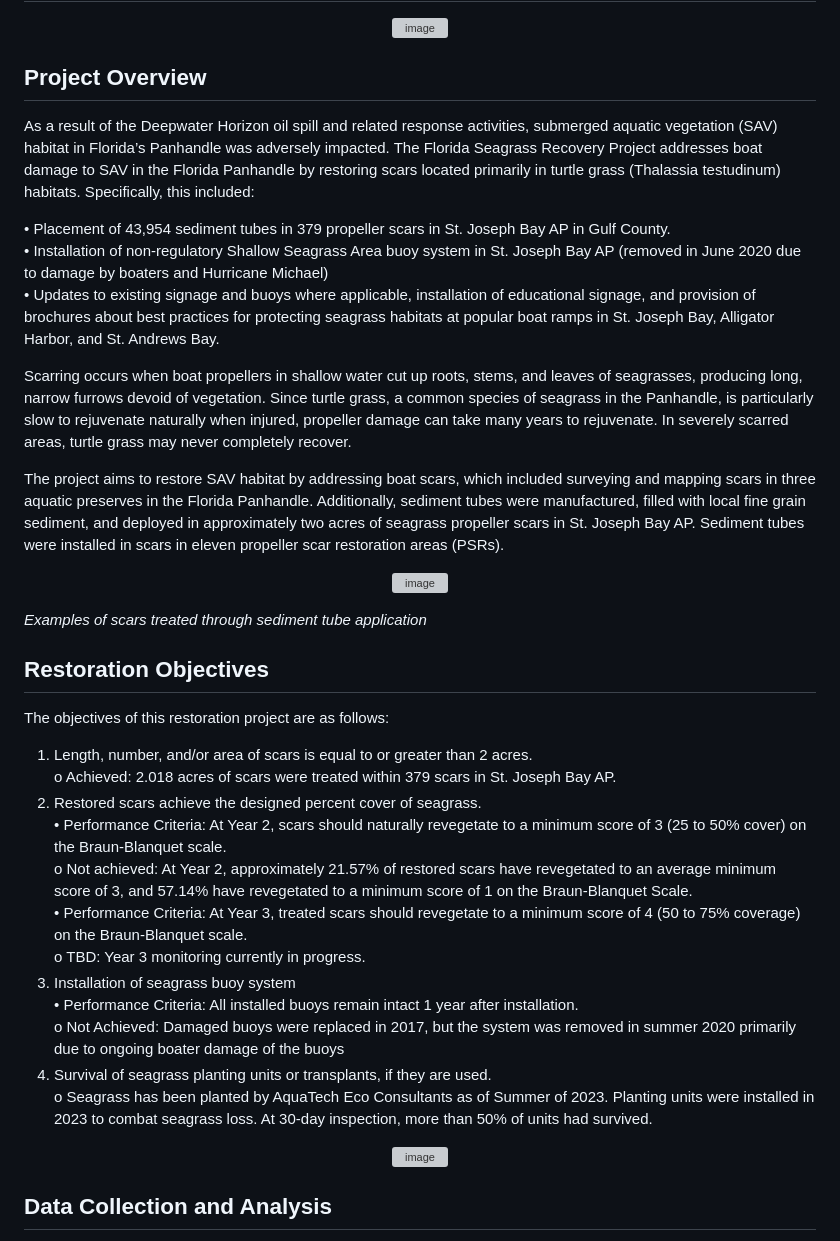
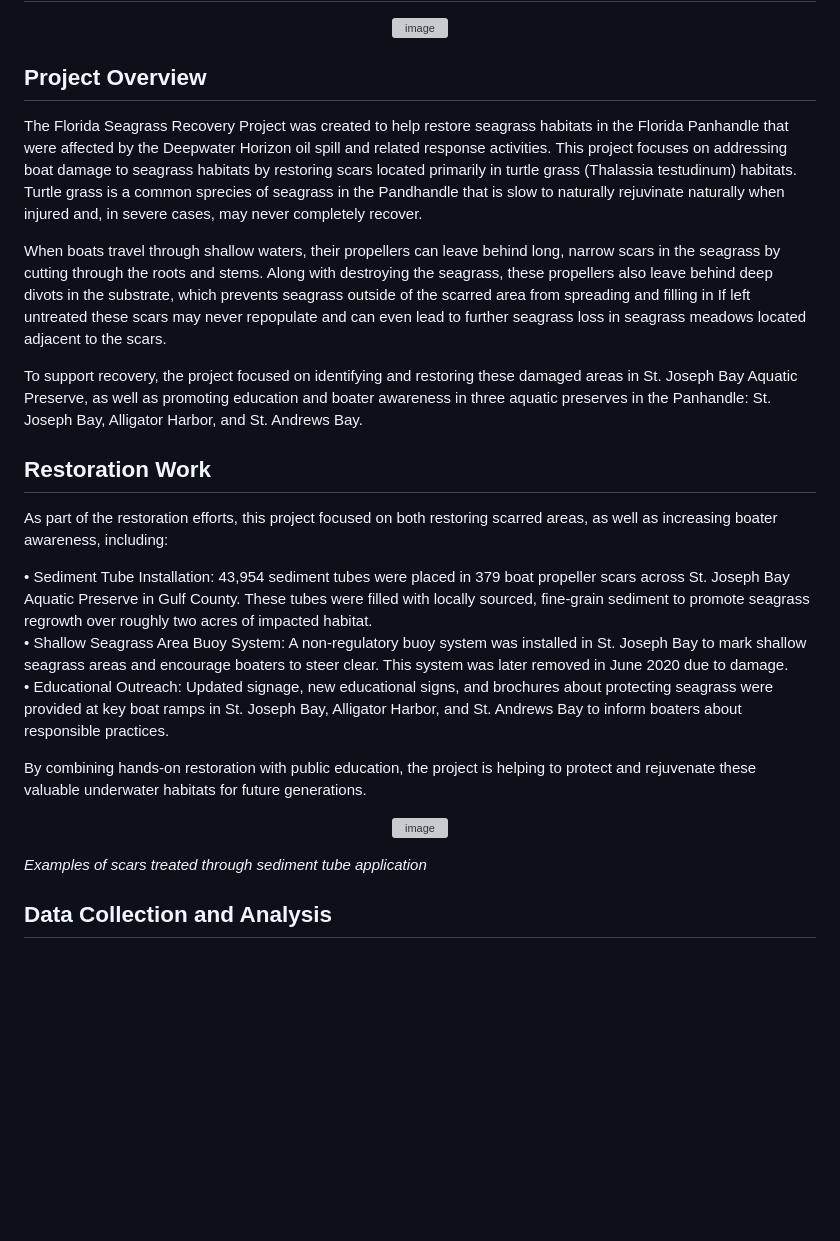
Before and after one commit to Matt-Law12/cpap_seagrass, a Markdown page: README.md, the part around the change. Rendered like a GitHub page; blank space fills up the shorter version; grey boxes are pictures that could not be loaded.

```diff
--- a/README.md
+++ b/README.md
@@ -6,16 +6,20 @@
 </div>
 
 ## Project Overview
+The Florida Seagrass Recovery Project was created to help restore seagrass habitats in the Florida Panhandle that were affected by the Deepwater Horizon oil spill and related response activities. This project focuses on addressing boat damage to seagrass habitats by restoring scars located primarily in turtle grass (Thalassia testudinum) habitats. Turtle grass is a common sprecies of seagrass in the Pandhandle that is slow to naturally rejuvinate naturally when injured and, in severe cases, may never completely recover.
 
-As a result of the Deepwater Horizon oil spill and related response activities, submerged aquatic vegetation (SAV) habitat in Florida’s Panhandle was adversely impacted. The Florida Seagrass Recovery Project addresses boat damage to SAV in the Florida Panhandle by restoring scars located primarily in turtle grass (Thalassia testudinum) habitats. Specifically, this included:
+When boats travel through shallow waters, their propellers can leave behind long, narrow scars in the seagrass by cutting through the roots and stems. Along with destroying the seagrass, these propellers also leave behind deep divots in the substrate, which prevents seagrass outside of the scarred area from spreading and filling in     If left untreated these scars may never repopulate and can even lead to further seagrass loss in seagrass meadows located adjacent to the scars.
 
-•	Placement of 43,954 sediment tubes in 379 propeller scars in St. Joseph Bay AP in Gulf County. <br />
-•	Installation of non-regulatory Shallow Seagrass Area buoy system in St. Joseph Bay AP (removed in June 2020 due to damage by boaters and Hurricane Michael)<br />
-•	Updates to existing signage and buoys where applicable, installation of educational signage, and provision of brochures about best practices for protecting seagrass habitats at popular boat ramps in St. Joseph Bay, Alligator Harbor, and St. Andrews Bay.
+To support recovery, the project focused on identifying and restoring these damaged areas in St. Joseph Bay Aquatic Preserve, as well as promoting education and boater awareness in three aquatic preserves in the Panhandle: St. Joseph Bay, Alligator Harbor, and St. Andrews Bay.
 
-Scarring occurs when boat propellers in shallow water cut up roots, stems, and leaves of seagrasses, producing long, narrow furrows devoid of vegetation. Since turtle grass, a common species of seagrass in the Panhandle, is particularly slow to rejuvenate naturally when injured, propeller damage can take many years to rejuvenate. In severely scarred areas, turtle grass may never completely recover.
+## Restoration Work
+As part of the restoration efforts, this project focused on both restoring scarred areas, as well as increasing boater awareness, including:
 
-The project aims to restore SAV habitat by addressing boat scars, which included surveying and mapping scars in three aquatic preserves in the Florida Panhandle. Additionally, sediment tubes were manufactured, filled with local fine grain sediment, and deployed in approximately two acres of seagrass propeller scars in St. Joseph Bay AP. Sediment tubes were installed in scars in eleven propeller scar restoration areas (PSRs).
+• Sediment Tube Installation: 43,954 sediment tubes were placed in 379 boat propeller scars across St. Joseph Bay Aquatic Preserve in Gulf County. These tubes were filled with locally sourced, fine-grain sediment to promote seagrass regrowth over roughly two acres of impacted habitat. <br />
+• Shallow Seagrass Area Buoy System: A non-regulatory buoy system was installed in St. Joseph Bay to mark shallow seagrass areas and encourage boaters to steer clear. This system was later removed in June 2020 due to damage. <br />
+• Educational Outreach: Updated signage, new educational signs, and brochures about protecting seagrass were provided at key boat ramps in St. Joseph Bay, Alligator Harbor, and St. Andrews Bay to inform boaters about responsible practices. <br />
+
+By combining hands-on restoration with public education, the project is helping to protect and rejuvenate these valuable underwater habitats for future generations.
 
 <div align="center">
 
@@ -25,28 +29,6 @@ The project aims to restore SAV habitat by addressing boat scars, which included
 
 _Examples of scars treated through sediment tube application_
 
-## Restoration Objectives
-
-The objectives of this restoration project are as follows:
-
-1.	Length, number, and/or area of scars is equal to or greater than 2 acres.<br/>
-o	Achieved: 2.018 acres of scars were treated within 379 scars in St. Joseph Bay AP.<br/>
-2.	Restored scars achieve the designed percent cover of seagrass.<br/>
-•	Performance Criteria: At Year 2, scars should naturally revegetate to a minimum score of 3 (25 to 50% cover) on the Braun-Blanquet scale.<br/>
-o	Not achieved: At Year 2, approximately 21.57% of restored scars have revegetated to an average minimum score of 3, and 57.14% have revegetated to a minimum score of 1 on the Braun-Blanquet Scale.<br/>
-•	Performance Criteria: At Year 3, treated scars should revegetate to a minimum score of 4 (50 to 75% coverage) on the Braun-Blanquet scale.<br/>
-o	TBD: Year 3 monitoring currently in progress.<br/>
-3.	Installation of seagrass buoy system <br/>
-•	Performance Criteria: All installed buoys remain intact 1 year after installation.<br/>
-o	Not Achieved: Damaged buoys were replaced in 2017, but the system was removed in summer 2020 primarily due to ongoing boater damage of the buoys<br/>
-4.	Survival of seagrass planting units or transplants, if they are used. <br/>
-o	Seagrass has been planted by AquaTech Eco Consultants as of Summer of 2023. Planting units were installed in 2023 to combat seagrass loss. At 30-day inspection, more than 50% of units had survived. <br/>
-
-<div align="center">
-
-![image](https://github.com/user-attachments/assets/ca3366a3-c4e7-48e5-9c53-a861d6b6f501)
-
-</div>
 
 ## Data Collection and Analysis
 
```
